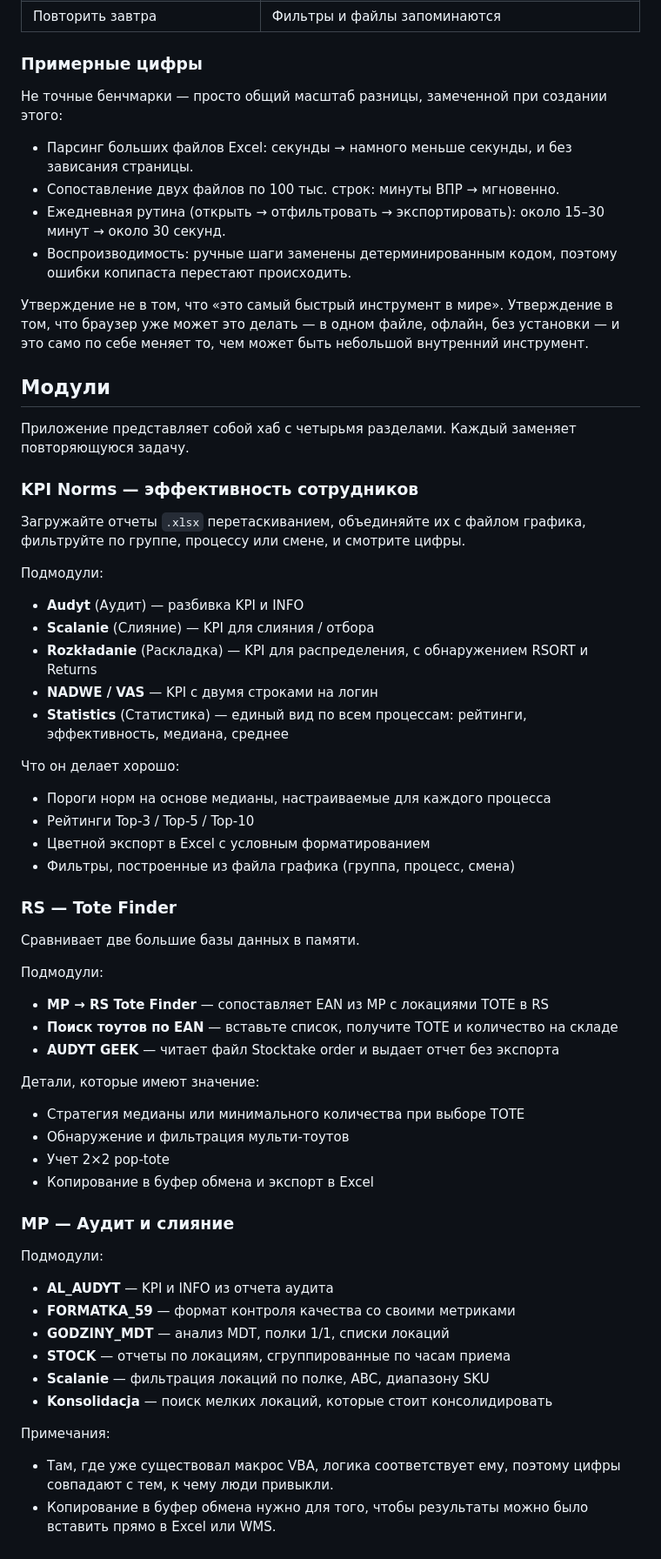
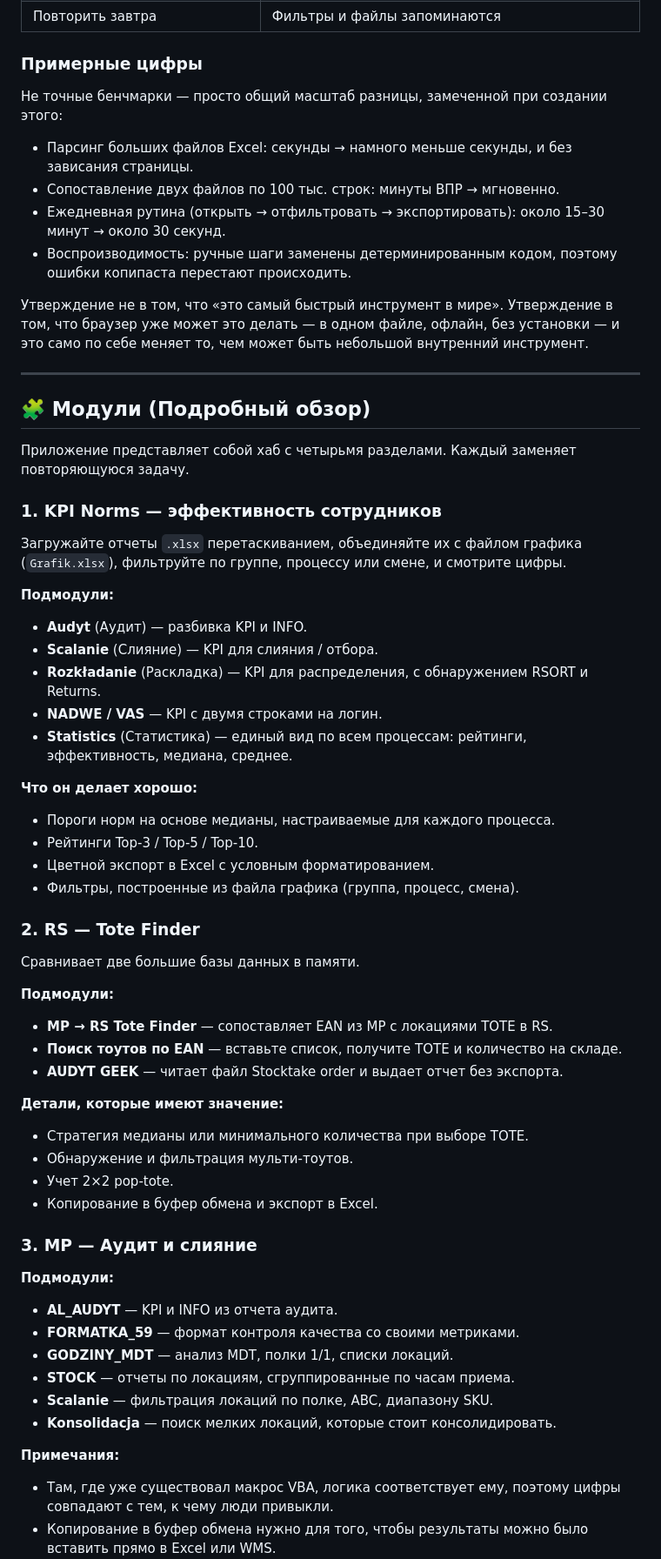
Before and after one commit to horkiroman4408-cyber/Mr.Robot, a Markdown page: README.ru.md, the part around one of its changes. Shown at 87% size. GitHub-like rendering.

Commit message:
Enhance README with formatting and content updates
Updated README with new sections, improved formatting, and added emojis for better readability.

```diff
--- a/README.ru.md
+++ b/README.ru.md
@@ -90,9 +95,7 @@ Mr. Robot — это браузерное приложение для работ
 | Повторить завтра | Фильтры и файлы запоминаются |
 
 ### Примерные цифры
-
 Не точные бенчмарки — просто общий масштаб разницы, замеченной при создании этого:
-
 - Парсинг больших файлов Excel: секунды → намного меньше секунды, и без зависания страницы.
 - Сопоставление двух файлов по 100 тыс. строк: минуты ВПР → мгновенно.
 - Ежедневная рутина (открыть → отфильтровать → экспортировать): около 15–30 минут → около 30 секунд.
@@ -100,54 +103,52 @@ Mr. Robot — это браузерное приложение для работ
 
 Утверждение не в том, что «это самый быстрый инструмент в мире». Утверждение в том, что браузер уже может это делать — в одном файле, офлайн, без установки — и это само по себе меняет то, чем может быть небольшой внутренний инструмент.
 
-## Модули
+---
+
+## 🧩 Модули (Подробный обзор)
 
 Приложение представляет собой хаб с четырьмя разделами. Каждый заменяет повторяющуюся задачу.
 
-### KPI Norms — эффективность сотрудников
+### 1. KPI Norms — эффективность сотрудников
+Загружайте отчеты `.xlsx` перетаскиванием, объединяйте их с файлом графика (`Grafik.xlsx`), фильтруйте по группе, процессу или смене, и смотрите цифры.
 
-Загружайте отчеты `.xlsx` перетаскиванием, объединяйте их с файлом графика, фильтруйте по группе, процессу или смене, и смотрите цифры.
+**Подмодули:**
+- **Audyt** (Аудит) — разбивка KPI и INFO.
+- **Scalanie** (Слияние) — KPI для слияния / отбора.
+- **Rozkładanie** (Раскладка) — KPI для распределения, с обнаружением RSORT и Returns.
+- **NADWE / VAS** — KPI с двумя строками на логин.
+- **Statistics** (Статистика) — единый вид по всем процессам: рейтинги, эффективность, медиана, среднее.
 
-Подмодули:
-- **Audyt** (Аудит) — разбивка KPI и INFO
-- **Scalanie** (Слияние) — KPI для слияния / отбора
-- **Rozkładanie** (Раскладка) — KPI для распределения, с обнаружением RSORT и Returns
-- **NADWE / VAS** — KPI с двумя строками на логин
-- **Statistics** (Статистика) — единый вид по всем процессам: рейтинги, эффективность, медиана, среднее
+**Что он делает хорошо:**
+- Пороги норм на основе медианы, настраиваемые для каждого процесса.
+- Рейтинги Top-3 / Top-5 / Top-10.
+- Цветной экспорт в Excel с условным форматированием.
+- Фильтры, построенные из файла графика (группа, процесс, смена).
 
-Что он делает хорошо:
-
-- Пороги норм на основе медианы, настраиваемые для каждого процесса
-- Рейтинги Top-3 / Top-5 / Top-10
-- Цветной экспорт в Excel с условным форматированием
-- Фильтры, построенные из файла графика (группа, процесс, смена)
-
-### RS — Tote Finder
-
+### 2. RS — Tote Finder
 Сравнивает две большие базы данных в памяти.
 
-Подмодули:
-- **MP → RS Tote Finder** — сопоставляет EAN из MP с локациями TOTE в RS
-- **Поиск тоутов по EAN** — вставьте список, получите TOTE и количество на складе
-- **AUDYT GEEK** — читает файл Stocktake order и выдает отчет без экспорта
+**Подмодули:**
+- **MP → RS Tote Finder** — сопоставляет EAN из MP с локациями TOTE в RS.
+- **Поиск тоутов по EAN** — вставьте список, получите TOTE и количество на складе.
+- **AUDYT GEEK** — читает файл Stocktake order и выдает отчет без экспорта.
 
-Детали, которые имеют значение:
-- Стратегия медианы или минимального количества при выборе TOTE
-- Обнаружение и фильтрация мульти-тоутов
-- Учет 2×2 pop-tote
-- Копирование в буфер обмена и экспорт в Excel
+**Детали, которые имеют значение:**
+- Стратегия медианы или минимального количества при выборе TOTE.
+- Обнаружение и фильтрация мульти-тоутов.
+- Учет 2×2 pop-tote.
+- Копирование в буфер обмена и экспорт в Excel.
 
-### MP — Аудит и слияние
+### 3. MP — Аудит и слияние
+**Подмодули:**
+- **AL_AUDYT** — KPI и INFO из отчета аудита.
+- **FORMATKA_59** — формат контроля качества со своими метриками.
+- **GODZINY_MDT** — анализ MDT, полки 1/1, списки локаций.
+- **STOCK** — отчеты по локациям, сгруппированные по часам приема.
+- **Scalanie** — фильтрация локаций по полке, ABC, диапазону SKU.
+- **Konsolidacja** — поиск мелких локаций, которые стоит консолидировать.
 
-Подмодули:
-- **AL_AUDYT** — KPI и INFO из отчета аудита
-- **FORMATKA_59** — формат контроля качества со своими метриками
-- **GODZINY_MDT** — анализ MDT, полки 1/1, списки локаций
-- **STOCK** — отчеты по локациям, сгруппированные по часам приема
-- **Scalanie** — фильтрация локаций по полке, ABC, диапазону SKU
-- **Konsolidacja** — поиск мелких локаций, которые стоит консолидировать
-
-Примечания:
+**Примечания:**
 - Там, где уже существовал макрос VBA, логика соответствует ему, поэтому цифры совпадают с тем, к чему люди привыкли.
 - Копирование в буфер обмена нужно для того, чтобы результаты можно было вставить прямо в Excel или WMS.
 - CSV-файлы экспортируются с точными именами файлов, которые ожидают нижестоящие инструменты.
```
Also changed, not shown: other parts of README.ru.md (+57 -48 lines).
